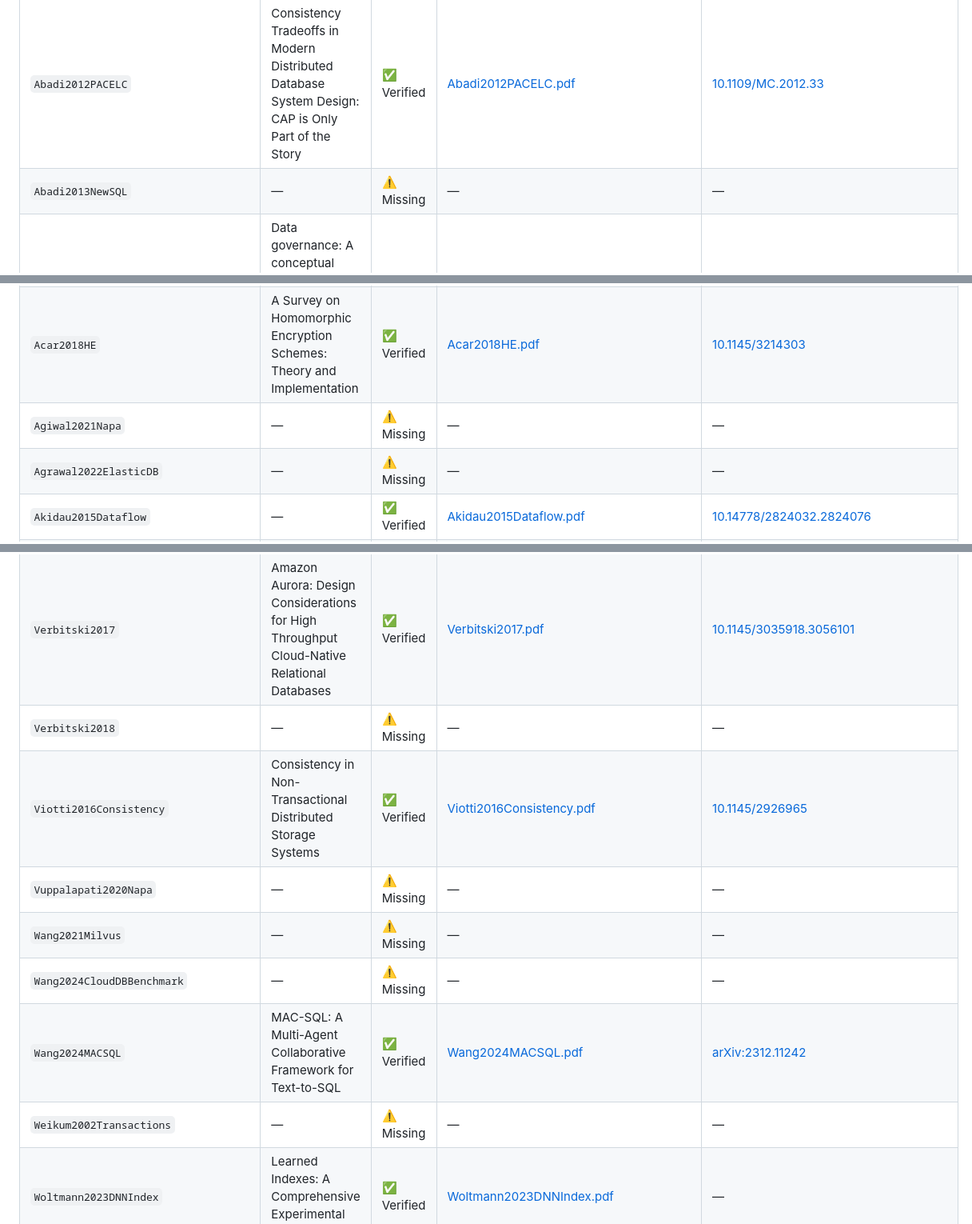
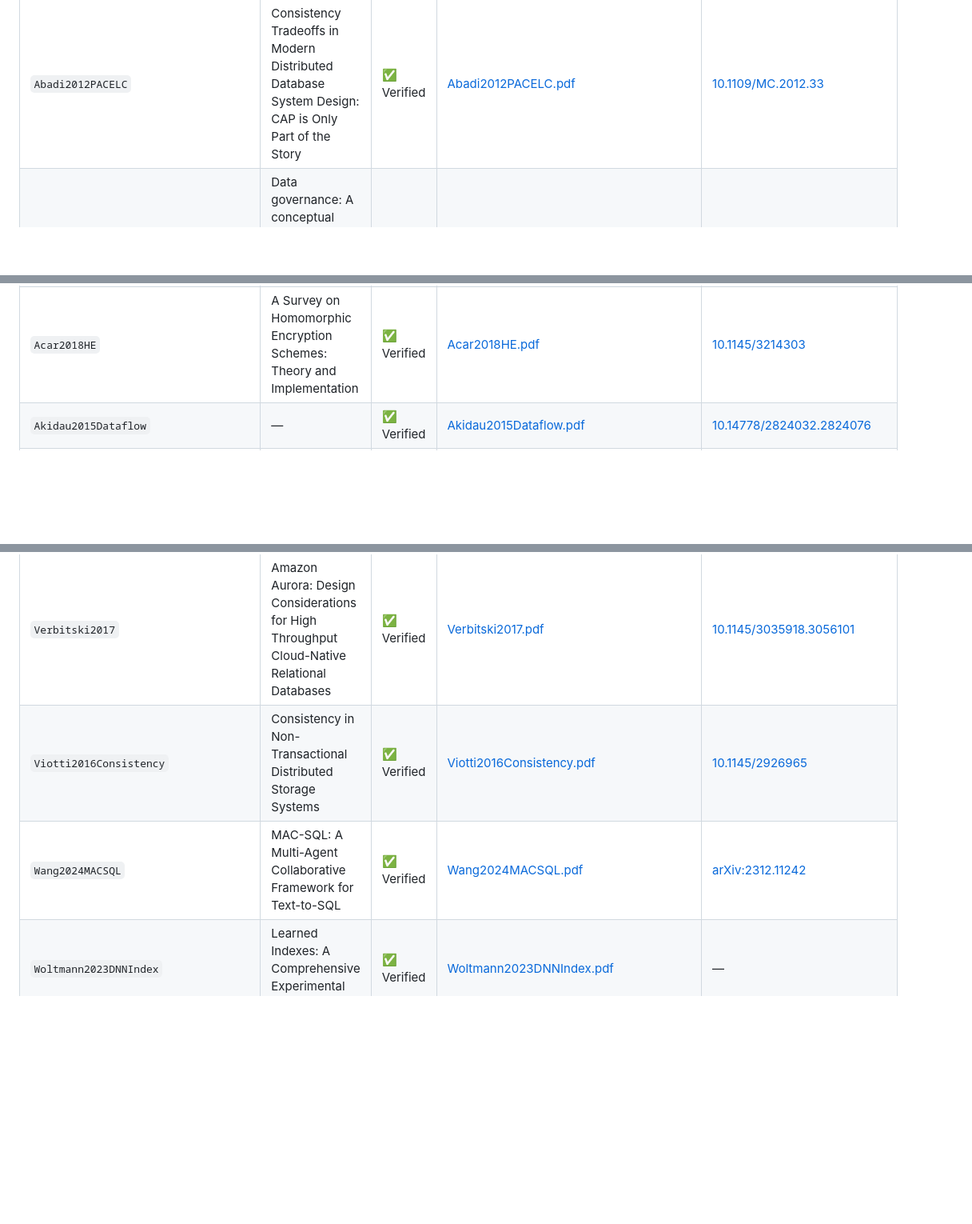
Before and after one commit to ResearchPublications/cloud-databases-survey, a Markdown page: references/download_report.md, 3 parts joined by grey strips. Shown at 80% size. Drawn GitHub-style; blank space fills up the shorter version.

```diff
--- a/references/download_report.md
+++ b/references/download_report.md
@@ -14,11 +14,8 @@ Status of the 166 cited references after manual link verification and PDF downlo
 | Key | Title | Status | Local PDF | DOI / source |
 |-----|-------|--------|-----------|--------------|
 | `Abadi2012PACELC` | Consistency Tradeoffs in Modern Distributed Database System Design: CAP is Only Part of the Story | ✅ Verified | [Abadi2012PACELC.pdf](Abadi2012PACELC.pdf) | [10.1109/MC.2012.33](https://doi.org/10.1109/MC.2012.33) |
-| `Abadi2013NewSQL` | — | ⚠️ Missing | — | — |
 | `Abraham2019DataGovernance` | Data governance: A conceptual framework, structured review, and research agenda | ✅ Verified | [Abraham2019DataGovernance.pdf](Abraham2019DataGovernance.pdf) | [10.1016/j.ijinfomgt.2019.07.008](https://doi.org/10.1016/j.ijinfomgt.2019.07.008) |
 | `Acar2018HE` | A Survey on Homomorphic Encryption Schemes: Theory and Implementation | ✅ Verified | [Acar2018HE.pdf](Acar2018HE.pdf) | [10.1145/3214303](https://doi.org/10.1145/3214303) |
-| `Agiwal2021Napa` | — | ⚠️ Missing | — | — |
-| `Agrawal2022ElasticDB` | — | ⚠️ Missing | — | — |
 | `Akidau2015Dataflow` | — | ✅ Verified | [Akidau2015Dataflow.pdf](Akidau2015Dataflow.pdf) | [10.14778/2824032.2824076](https://doi.org/10.14778/2824032.2824076) |
 | `AmazonAurora2023` | Amazon Aurora Documentation | ⚠️ Missing | — | [link](https://docs.aws.amazon.com/AmazonRDS/latest/AuroraUserGuide/) |
 | `Angles2020GraphDB` | Foundations of Modern Query Languages for Graph Databases | ✅ Verified | [Angles2020GraphDB.pdf](Angles2020GraphDB.pdf) | [10.1145/3104031](https://doi.org/10.1145/3104031) |
@@ -157,11 +96,6 @@ Status of the 166 cited references after manual link verification and PDF downlo
 | `Verbitski2017` | Amazon Aurora: Design Considerations for High Throughput Cloud-Native Relational Databases | ✅ Verified | [Verbitski2017.pdf](Verbitski2017.pdf) | [10.1145/3035918.3056101](https://doi.org/10.1145/3035918.3056101) |
-| `Verbitski2018` | — | ⚠️ Missing | — | — |
 | `Viotti2016Consistency` | Consistency in Non-Transactional Distributed Storage Systems | ✅ Verified | [Viotti2016Consistency.pdf](Viotti2016Consistency.pdf) | [10.1145/2926965](https://doi.org/10.1145/2926965) |
-| `Vuppalapati2020Napa` | — | ⚠️ Missing | — | — |
-| `Wang2021Milvus` | — | ⚠️ Missing | — | — |
-| `Wang2024CloudDBBenchmark` | — | ⚠️ Missing | — | — |
 | `Wang2024MACSQL` | MAC-SQL: A Multi-Agent Collaborative Framework for Text-to-SQL | ✅ Verified | [Wang2024MACSQL.pdf](Wang2024MACSQL.pdf) | [arXiv:2312.11242](https://arxiv.org/abs/2312.11242) |
-| `Weikum2002Transactions` | — | ⚠️ Missing | — | — |
 | `Woltmann2023DNNIndex` | Learned Indexes: A Comprehensive Experimental Evaluation | ✅ Verified | [Woltmann2023DNNIndex.pdf](Woltmann2023DNNIndex.pdf) | — |
 | `Wu2022FactorJoin` | — | ✅ Verified | [Wu2022FactorJoin.pdf](Wu2022FactorJoin.pdf) | [arXiv:2212.05526](https://arxiv.org/pdf/2212.05526.pdf) |
 | `Xiao2018OBDA` | Ontology-Based Data Access: A Survey | ✅ Verified | [Xiao2018OBDA.pdf](Xiao2018OBDA.pdf) | [PDF](https://www.ijcai.org/proceedings/2018/0777.pdf) |
```
Also changed, not shown: other parts of references/download_report.md (+3 -63 lines).
